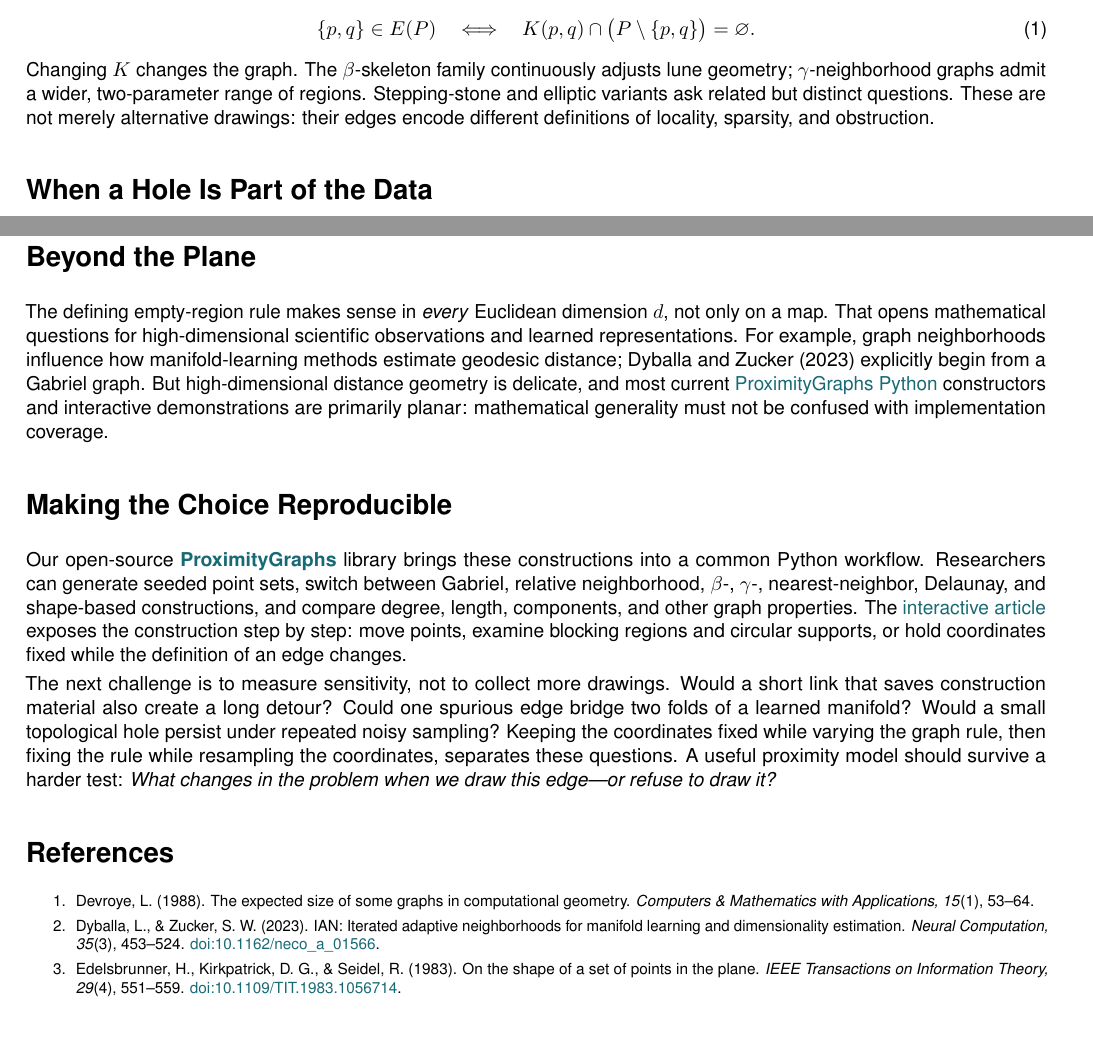
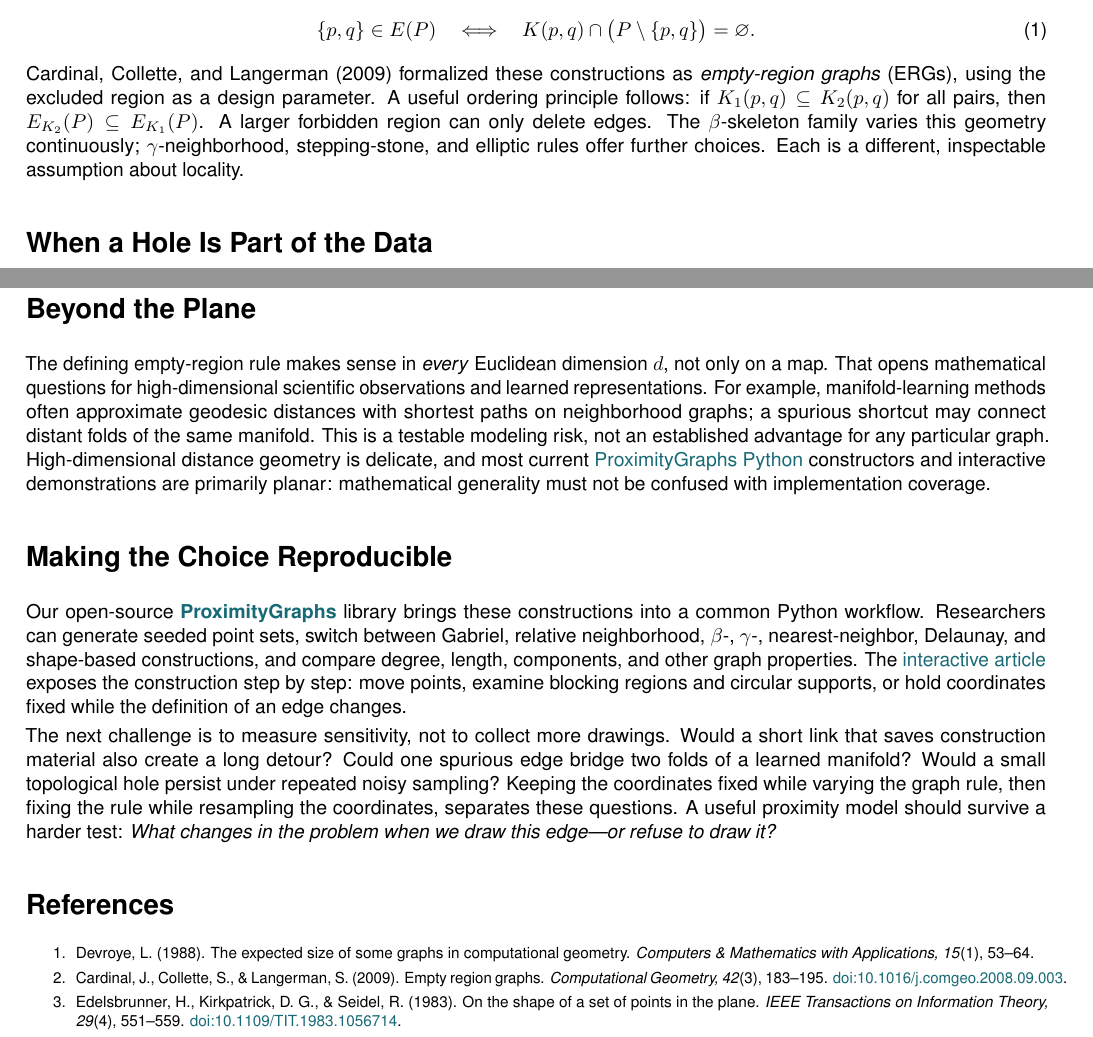
Before and after one commit to heri-espino/proximitygraphs-siam-figures, a LaTeX document (article/main.tex): two parts of pages 2 and 4 of 4, joined at a grey line, cut so that both start at the same text. Compiled offline with pdfLaTeX.

Commit message:
experiment021: align ERG history and interactive author narrative

```diff
--- a/article/main.tex
+++ b/article/main.tex
@@ -51,7 +51,7 @@ This is a reusable mathematical recipe. For a finite set $P\subset\mathbb R^d$ a
 K(p,q)\cap\bigl(P\setminus\{p,q\}\bigr)=\varnothing.
 \label{eq:empty}
 \end{equation}
-Changing $K$ changes the graph. The $\beta$-skeleton family continuously adjusts lune geometry; $\gamma$-neighborhood graphs admit a wider, two-parameter range of regions. Stepping-stone and elliptic variants ask related but distinct questions. These are not merely alternative drawings: their edges encode different definitions of locality, sparsity, and obstruction.
+Cardinal, Collette, and Langerman (2009) formalized these constructions as \emph{empty-region graphs} (ERGs), using the excluded region as a design parameter. A useful ordering principle follows: if $K_1(p,q)\subseteq K_2(p,q)$ for all pairs, then $E_{K_2}(P)\subseteq E_{K_1}(P)$. A larger forbidden region can only delete edges. The $\beta$-skeleton family varies this geometry continuously; $\gamma$-neighborhood, stepping-stone, and elliptic rules offer further choices. Each is a different, inspectable assumption about locality.
 
 \section*{When a Hole Is Part of the Data}
 
@@ -85,7 +85,7 @@ Nor does a mean tell the whole story. Under appropriate hypotheses, totals such
 
 \clearpage\section*{Beyond the Plane}
 \noindent
-The defining empty-region rule makes sense in \emph{every} Euclidean dimension $d$, not only on a map. That opens mathematical questions for high-dimensional scientific observations and learned representations. For example, graph neighborhoods influence how manifold-learning methods estimate geodesic distance; Dyballa and Zucker (2023) explicitly begin from a Gabriel graph. But high-dimensional distance geometry is delicate, and most current \href{https://github.com/ProximityGraphs/ProximityGraphs}{ProximityGraphs Python} constructors and interactive demonstrations are primarily planar: mathematical generality must not be confused with implementation coverage.
+The defining empty-region rule makes sense in \emph{every} Euclidean dimension $d$, not only on a map. That opens mathematical questions for high-dimensional scientific observations and learned representations. For example, manifold-learning methods often approximate geodesic distances with shortest paths on neighborhood graphs; a spurious shortcut may connect distant folds of the same manifold. This is a testable modeling risk, not an established advantage for any particular graph. High-dimensional distance geometry is delicate, and most current \href{https://github.com/ProximityGraphs/ProximityGraphs}{ProximityGraphs Python} constructors and interactive demonstrations are primarily planar: mathematical generality must not be confused with implementation coverage.
 
 \section*{Making the Choice Reproducible}
 
@@ -97,7 +97,7 @@ The next challenge is to measure sensitivity, not to collect more drawings. Woul
 {\footnotesize\setlength{\parskip}{1pt}
 \begin{enumerate}\setlength{\itemsep}{1pt}\setlength{\parsep}{0pt}
 \item Devroye, L. (1988). The expected size of some graphs in computational geometry. \emph{Computers \& Mathematics with Applications, 15}(1), 53--64.
-\item Dyballa, L., \& Zucker, S. W. (2023). IAN: Iterated adaptive neighborhoods for manifold learning and dimensionality estimation. \emph{Neural Computation, 35}(3), 453--524. \href{https://doi.org/10.1162/neco_a_01566}{doi:10.1162/neco\_a\_01566}.
+\item Cardinal, J., Collette, S., \& Langerman, S. (2009). Empty region graphs. \emph{Computational Geometry, 42}(3), 183--195. \href{https://doi.org/10.1016/j.comgeo.2008.09.003}{doi:10.1016/j.comgeo.2008.09.003}.
 \item Edelsbrunner, H., Kirkpatrick, D. G., \& Seidel, R. (1983). On the shape of a set of points in the plane. \emph{IEEE Transactions on Information Theory, 29}(4), 551--559. \href{https://doi.org/10.1109/TIT.1983.1056714}{doi:10.1109/TIT.1983.1056714}.
 \item Edelsbrunner, H., Letscher, D., \& Zomorodian, A. (2002). Topological persistence and simplification. \emph{Discrete \& Computational Geometry, 28}(4), 511--533. \href{https://doi.org/10.1007/s00454-002-2885-2}{doi:10.1007/s00454-002-2885-2}.
 \item Gabriel, K. R., \& Sokal, R. R. (1969). A new statistical approach to geographic variation analysis. \emph{Systematic Zoology, 18}(3), 259--278. \href{https://doi.org/10.2307/2412323}{doi:10.2307/2412323}.
```
